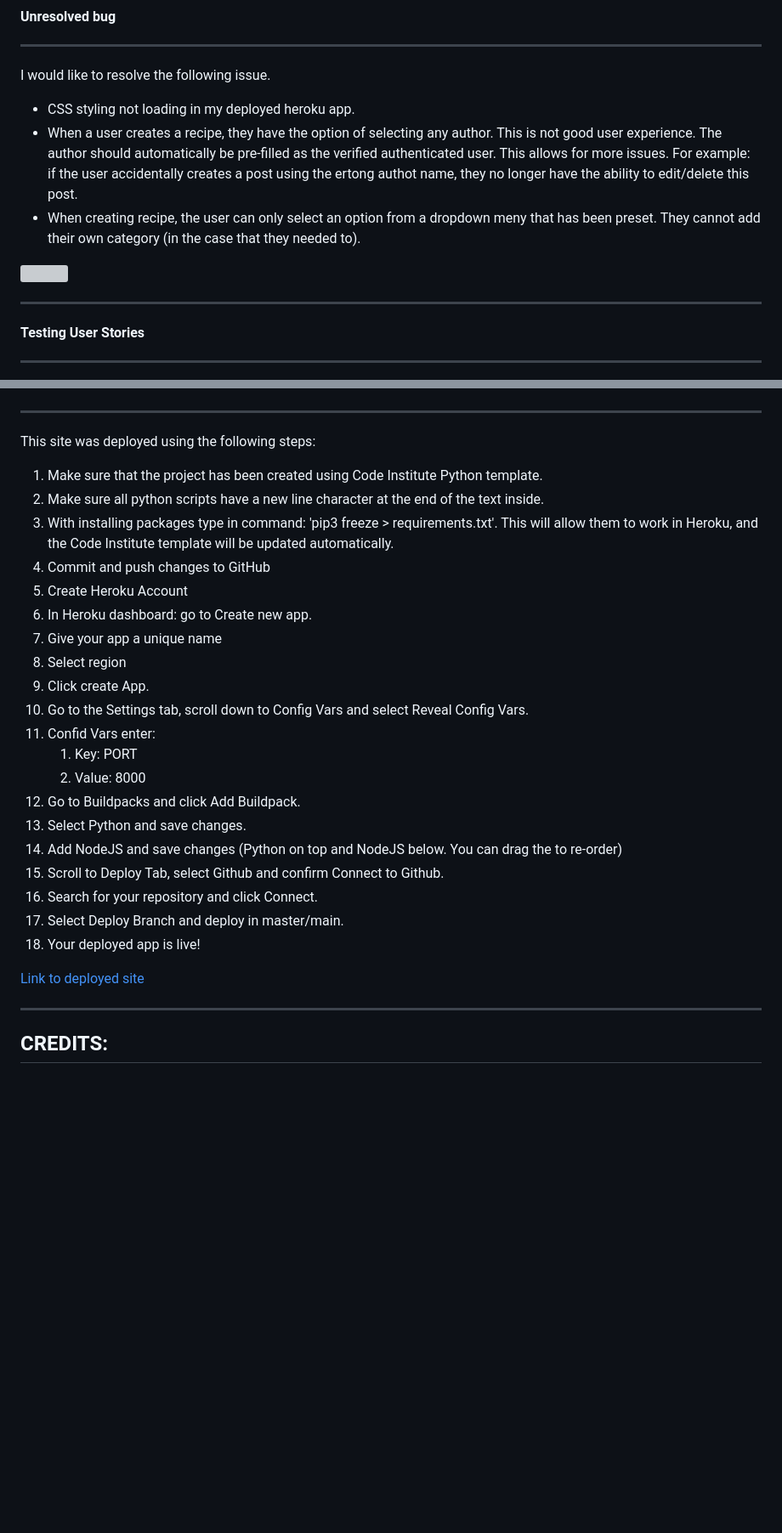
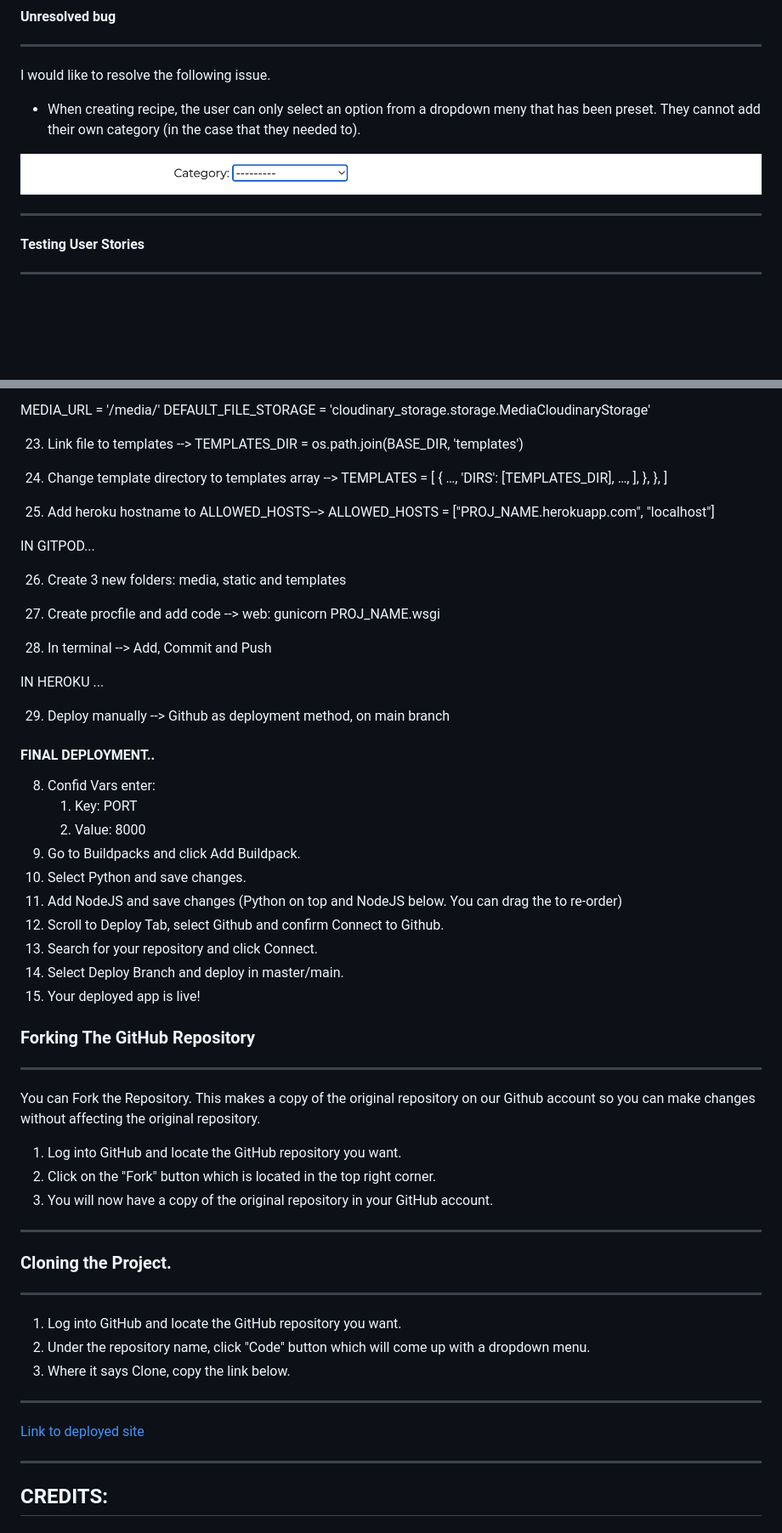
Before and after one commit to stephaniecrocker91/for-the-love-of-food, a Markdown page: README.md, 2 parts joined by grey strips. Shown: that part at 85% size. Drawn GitHub-style; pictures changed too: static/images/category-error.png (added); blank space fills up the shorter version; grey boxes are pictures that could not be loaded.

Commit message:
Deployment process in readme

```diff
--- a/README.md
+++ b/README.md
@@ -504,11 +502,9 @@ Testing this site manually was a long and very detailed process. No errors were
 * * *
 I would like to resolve the following issue.
 
-* CSS styling not loading in my deployed heroku app.
-* When a user creates a recipe, they have the option of selecting any author. This is not good user experience. The author should automatically be pre-filled as the verified authenticated user. This allows for more issues. For example: if the user accidentally creates a post using the ertong authot name, they no longer have the ability to edit/delete this post.
 * When creating recipe, the user can only select an option from a dropdown meny that has been preset. They cannot add their own category (in the case that they needed to).
 
-<img src="assets/images/victory-bug.png" width="200px">
+<img src="static/images/category-error.png" width="1000px">
 
 
 * * *
@@ -582,30 +685,76 @@ You can Fork the Repository. This makes a copy of the original repository on our
+MEDIA_URL = '/media/'
+DEFAULT_FILE_STORAGE = 'cloudinary_storage.storage.MediaCloudinaryStorage'
+
+23. Link file to templates -->
+TEMPLATES_DIR = os.path.join(BASE_DIR, 'templates')
+
+24. Change template directory to templates array -->
+TEMPLATES = [
+    {
+        …,
+        'DIRS': [TEMPLATES_DIR],
+       …,
+            ],
+        },
+    },
+]
+
+25. Add heroku hostname to ALLOWED_HOSTS-->
+ALLOWED_HOSTS = ["PROJ_NAME.herokuapp.com", "localhost"]
+
+IN GITPOD...
+
+26. Create 3 new folders: media, static and templates
+
+27. Create procfile and add code -->
+web: gunicorn PROJ_NAME.wsgi
+
+28. In terminal --> Add, Commit and Push
+
+IN HEROKU ...
+
+29. Deploy manually -->  Github as deployment method, on main branch
+
+
+
+#### FINAL DEPLOYMENT..
+
+
+
+8. Confid Vars enter:
+    1. Key: PORT
+    2. Value: 8000
+8. Go to Buildpacks and click Add Buildpack.
+9. Select Python and save changes.
+10. Add NodeJS and save changes (Python on top and NodeJS below. You can drag the to re-order)
+11. Scroll to Deploy Tab, select Github and confirm Connect to Github.
+12. Search for your repository and click Connect.
+13. Select Deploy Branch and deploy in master/main.
+14. Your deployed app is live!
+
+
+
+### Forking The GitHub Repository
 
 * * *
 
-This site was deployed using the following steps:
+You can Fork the Repository. This makes a copy of the original repository on our Github account so you can make changes without affecting the original repository.
+1. Log into GitHub and locate the GitHub repository you want.
+2. Click on the "Fork" button which is located in the top right corner.
+3. You will now have a copy of the original repository in your GitHub account.
 
-1. Make sure that the project has been created using Code Institute Python template.
-2. Make sure all python scripts have a new line character at the end of the text inside.
-3. With installing packages type in command: 'pip3 freeze > requirements.txt'. This will allow them to work in Heroku, and the Code Institute template will be updated automatically.
-4. Commit and push changes to GitHub
-5. Create Heroku Account
-6. In Heroku dashboard: go to Create new app.
-7. Give your app a unique name
-8. Select region
-9. Click create App.
-10. Go to the Settings tab, scroll down to Config Vars and select Reveal Config Vars.
-11. Confid Vars enter:
-    1. Key: PORT
-    2. Value: 8000
-12. Go to Buildpacks and click Add Buildpack.
-13. Select Python and save changes.
-14. Add NodeJS and save changes (Python on top and NodeJS below. You can drag the to re-order)
-15. Scroll to Deploy Tab, select Github and confirm Connect to Github.
-16. Search for your repository and click Connect.
-17. Select Deploy Branch and deploy in master/main.
-18. Your deployed app is live!
+* * *
 
-[Link to deployed site](https://battlefields-blast.herokuapp.com/)
+### Cloning the Project.
+* * *
+1. Log into GitHub and locate the GitHub repository you want.
+2. Under the repository name, click "Code" button which will come up with a dropdown menu.
+3. Where it says Clone, copy the link below.
+
+* * *
+
+
+[Link to deployed site](https://for-the-love-of-food1.herokuapp.com/)
 
 * * *
 
```
Also changed, not shown: other parts of README.md (+110 -5 lines), static/images/test-html.png (added), static/images/test-w3.png (deleted).
